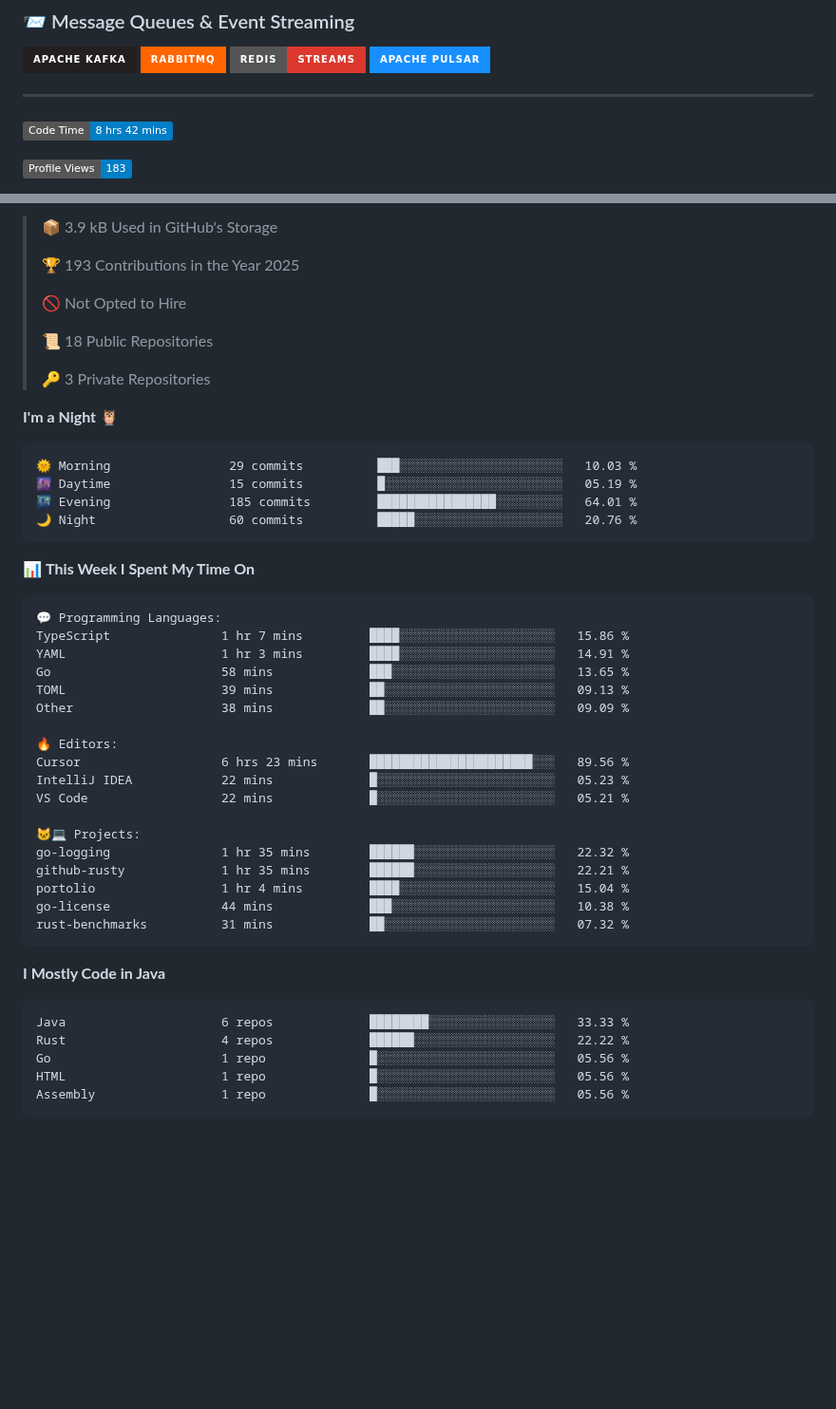
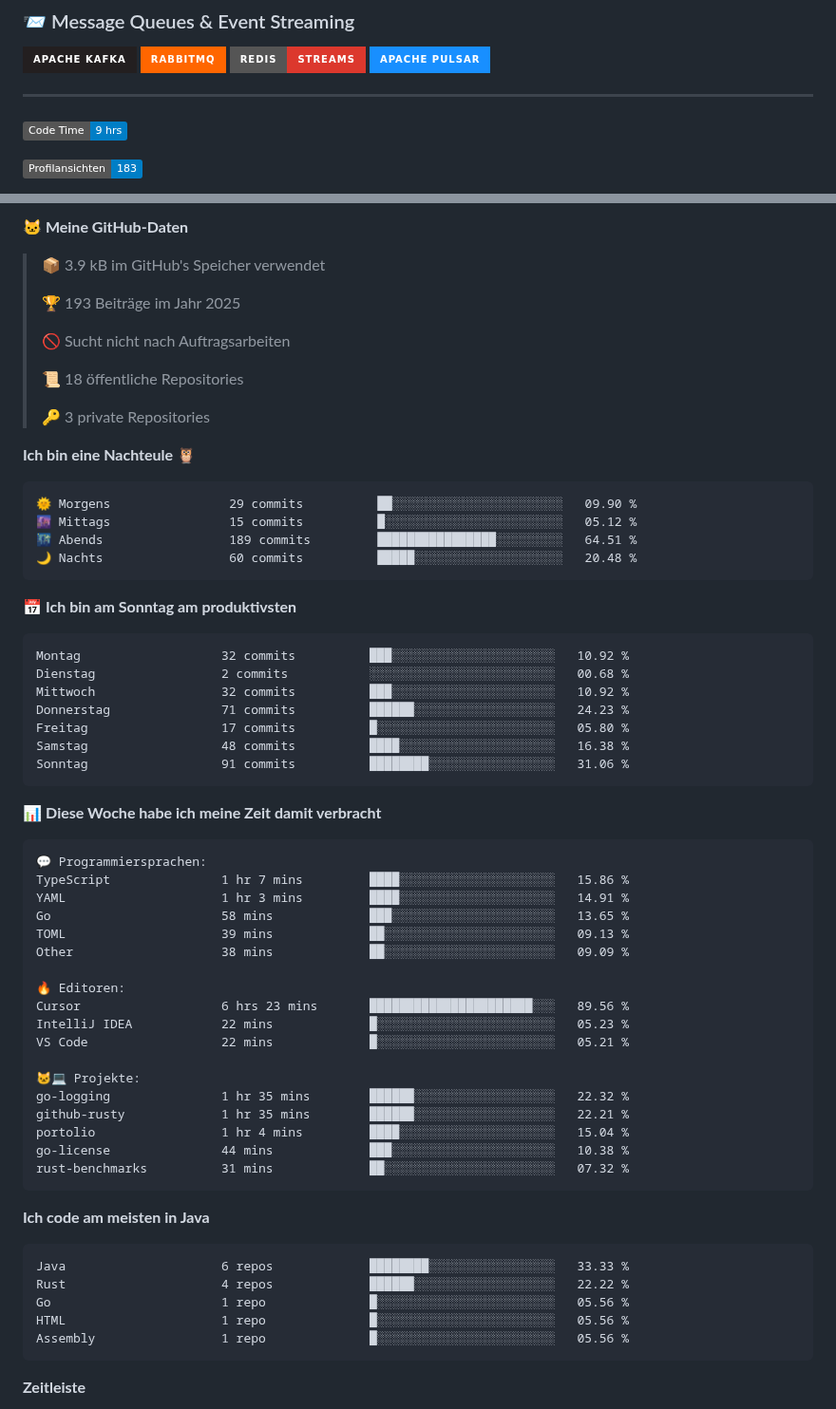
Before and after one commit to jakubbbdev/jakubbbdev, a Markdown page: README.md, 2 parts joined by grey strips. Shown at 95% size. Rendered like a GitHub page; badges without logos; blank space fills up the shorter version.

Commit message:
Updated with Dev Metrics

````diff
--- a/README.md
+++ b/README.md
@@ -130,7 +130,7 @@
 ---
 
 <!--START_SECTION:waka-->
-![Code Time](http://img.shields.io/badge/Code%20Time-8%20hrs%2042%20mins-blue)
+![Code Time](http://img.shields.io/badge/Code%20Time-9%20hrs-blue)
 
-![Profile Views](http://img.shields.io/badge/Profile%20Views-183-blue)
+![Profile Views](http://img.shields.io/badge/Profilansichten-183-blue)
 
@@ -138,40 +138,53 @@
 
-> 📦 3.9 kB Used in GitHub's Storage
+**🐱 Meine GitHub-Daten**
+
+> 📦 3.9 kB im GitHub's Speicher verwendet
  >
-> 🏆 193 Contributions in the Year 2025
+> 🏆 193 Beiträge im Jahr 2025
  >
-> 🚫 Not Opted to Hire
+> 🚫 Sucht nicht nach Auftragsarbeiten
  >
-> 📜 18 Public Repositories
+> 📜 18 öffentliche Repositories
  >
-> 🔑 3 Private Repositories
+> 🔑 3 private Repositories
  >
-**I'm a Night 🦉**
+**Ich bin eine Nachteule 🦉**
 
 ```text
-🌞 Morning                29 commits          ███░░░░░░░░░░░░░░░░░░░░░░   10.03 %
-🌆 Daytime                15 commits          █░░░░░░░░░░░░░░░░░░░░░░░░   05.19 %
-🌃 Evening                185 commits         ████████████████░░░░░░░░░   64.01 %
-🌙 Night                  60 commits          █████░░░░░░░░░░░░░░░░░░░░   20.76 %
+🌞 Morgens                29 commits          ██░░░░░░░░░░░░░░░░░░░░░░░   09.90 %
+🌆 Mittags                15 commits          █░░░░░░░░░░░░░░░░░░░░░░░░   05.12 %
+🌃 Abends                 189 commits         ████████████████░░░░░░░░░   64.51 %
+🌙 Nachts                 60 commits          █████░░░░░░░░░░░░░░░░░░░░   20.48 %
+```
+📅 **Ich bin am Sonntag am produktivsten**
+
+```text
+Montag                   32 commits          ███░░░░░░░░░░░░░░░░░░░░░░   10.92 %
+Dienstag                 2 commits           ░░░░░░░░░░░░░░░░░░░░░░░░░   00.68 %
+Mittwoch                 32 commits          ███░░░░░░░░░░░░░░░░░░░░░░   10.92 %
+Donnerstag               71 commits          ██████░░░░░░░░░░░░░░░░░░░   24.23 %
+Freitag                  17 commits          █░░░░░░░░░░░░░░░░░░░░░░░░   05.80 %
+Samstag                  48 commits          ████░░░░░░░░░░░░░░░░░░░░░   16.38 %
+Sonntag                  91 commits          ████████░░░░░░░░░░░░░░░░░   31.06 %
 ```
 
 
-📊 **This Week I Spent My Time On**
+📊 **Diese Woche habe ich meine Zeit damit verbracht**
 
 ```text
-💬 Programming Languages:
+💬 Programmiersprachen:
 TypeScript               1 hr 7 mins         ████░░░░░░░░░░░░░░░░░░░░░   15.86 %
 YAML                     1 hr 3 mins         ████░░░░░░░░░░░░░░░░░░░░░   14.91 %
 Go                       58 mins             ███░░░░░░░░░░░░░░░░░░░░░░   13.65 %
 TOML                     39 mins             ██░░░░░░░░░░░░░░░░░░░░░░░   09.13 %
 Other                    38 mins             ██░░░░░░░░░░░░░░░░░░░░░░░   09.09 %
 
-🔥 Editors:
+🔥 Editoren:
 Cursor                   6 hrs 23 mins       ██████████████████████░░░   89.56 %
 IntelliJ IDEA            22 mins             █░░░░░░░░░░░░░░░░░░░░░░░░   05.23 %
 VS Code                  22 mins             █░░░░░░░░░░░░░░░░░░░░░░░░   05.21 %
 
-🐱‍💻 Projects:
+🐱‍💻 Projekte:
 go-logging               1 hr 35 mins        ██████░░░░░░░░░░░░░░░░░░░   22.32 %
 github-rusty             1 hr 35 mins        ██████░░░░░░░░░░░░░░░░░░░   22.21 %
 portolio                 1 hr 4 mins         ████░░░░░░░░░░░░░░░░░░░░░   15.04 %
@@ -179,7 +192,7 @@ go-license               44 mins             ███░░░░░░░░
 rust-benchmarks          31 mins             ██░░░░░░░░░░░░░░░░░░░░░░░   07.32 %
 ```
 
-**I Mostly Code in Java**
+**Ich code am meisten in Java**
 
 ```text
 Java                     6 repos             ████████░░░░░░░░░░░░░░░░░   33.33 %
@@ -191,4 +204,5 @@ Assembly                 1 repo              █░░░░░░░░░░
 
 
 
+**Zeitleiste**
 
````
Also changed, not shown: other parts of README.md (+5 -2 lines), assets/bar_graph.png (added).
